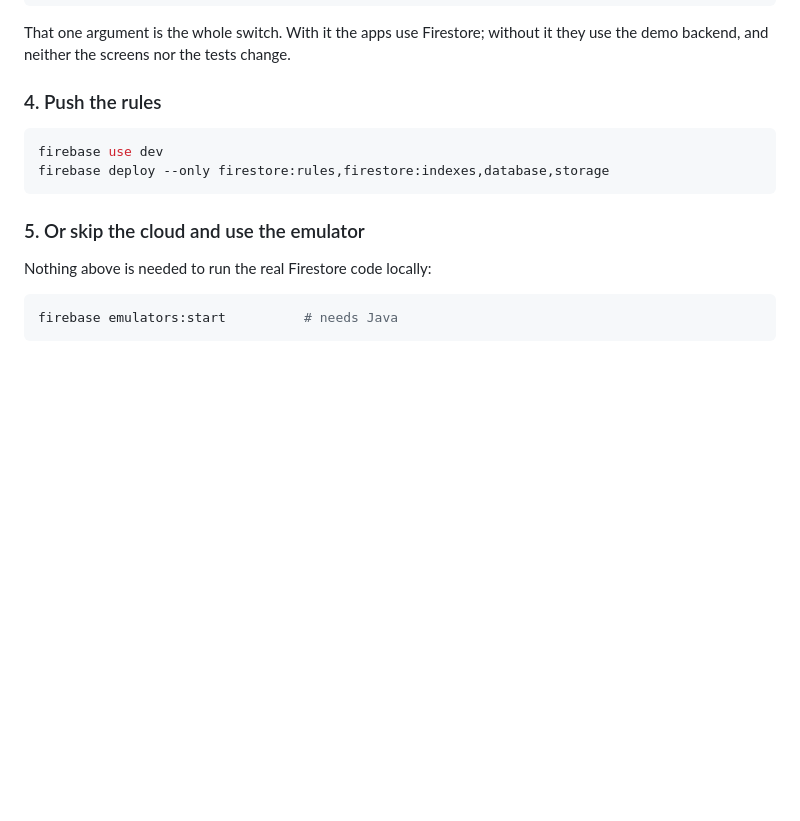
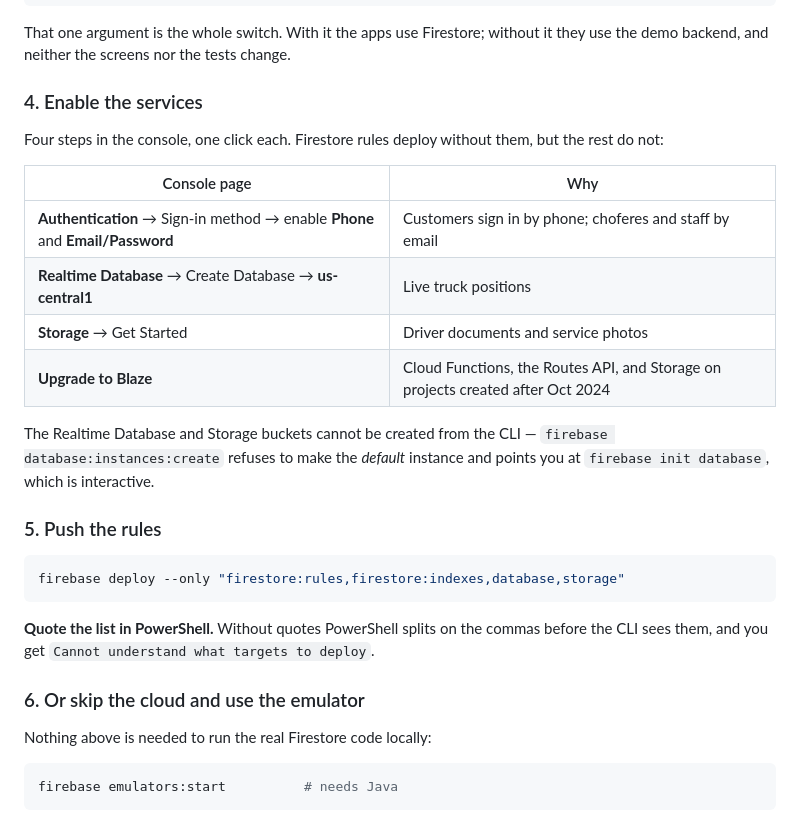
Before and after one commit to devnirr/Flutter-Firebase-GPS-Crane-System, a Markdown page: README.md, the part around the change. Rendered like a GitHub page; blank space fills up the shorter version.

Commit message:
Document the console steps and the PowerShell comma gotcha
firebase deploy --only takes a comma-separated list, which PowerShell splits
into separate arguments before the CLI sees it; the list has to be quoted.

Also records that the Realtime Database and Storage buckets cannot be created
from the CLI. database:instances:create refuses to make the default instance
and redirects to the interactive firebase init database.

Co-Authored-By: Claude Opus 5 <noreply@anthropic.com>

````diff
--- a/README.md
+++ b/README.md
@@ -135,14 +135,33 @@ void main() => runGruaApp(
 That one argument is the whole switch. With it the apps use Firestore; without
 it they use the demo backend, and neither the screens nor the tests change.
 
-### 4. Push the rules
+### 4. Enable the services
+
+Four steps in the console, one click each. Firestore rules deploy without
+them, but the rest do not:
+
+| Console page | Why |
+|---|---|
+| **Authentication** → Sign-in method → enable **Phone** and **Email/Password** | Customers sign in by phone; choferes and staff by email |
+| **Realtime Database** → Create Database → **us-central1** | Live truck positions |
+| **Storage** → Get Started | Driver documents and service photos |
+| **Upgrade to Blaze** | Cloud Functions, the Routes API, and Storage on projects created after Oct 2024 |
+
+The Realtime Database and Storage buckets cannot be created from the CLI —
+`firebase database:instances:create` refuses to make the *default* instance and
+points you at `firebase init database`, which is interactive.
+
+### 5. Push the rules
 
 ```bash
-firebase use dev
-firebase deploy --only firestore:rules,firestore:indexes,database,storage
+firebase deploy --only "firestore:rules,firestore:indexes,database,storage"
 ```
 
-### 5. Or skip the cloud and use the emulator
+**Quote the list in PowerShell.** Without quotes PowerShell splits on the
+commas before the CLI sees them, and you get
+`Cannot understand what targets to deploy`.
+
+### 6. Or skip the cloud and use the emulator
 
 Nothing above is needed to run the real Firestore code locally:
 
````
